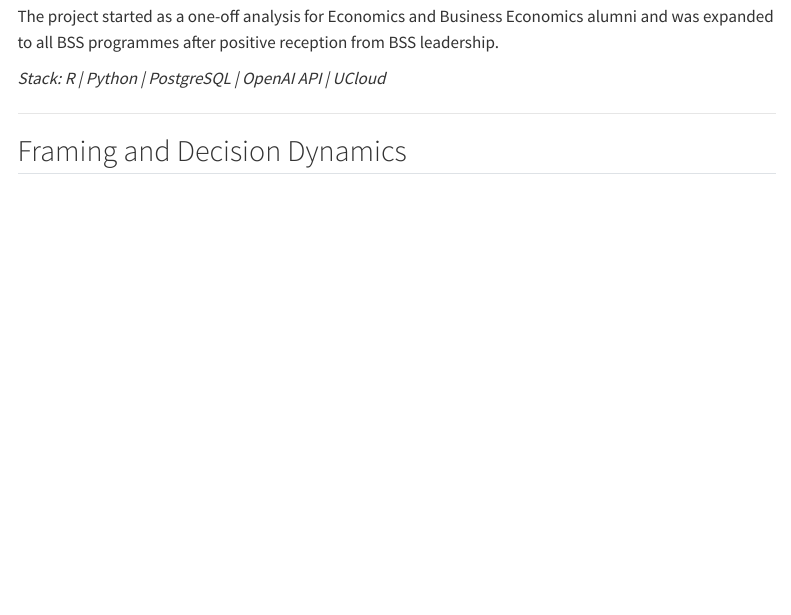
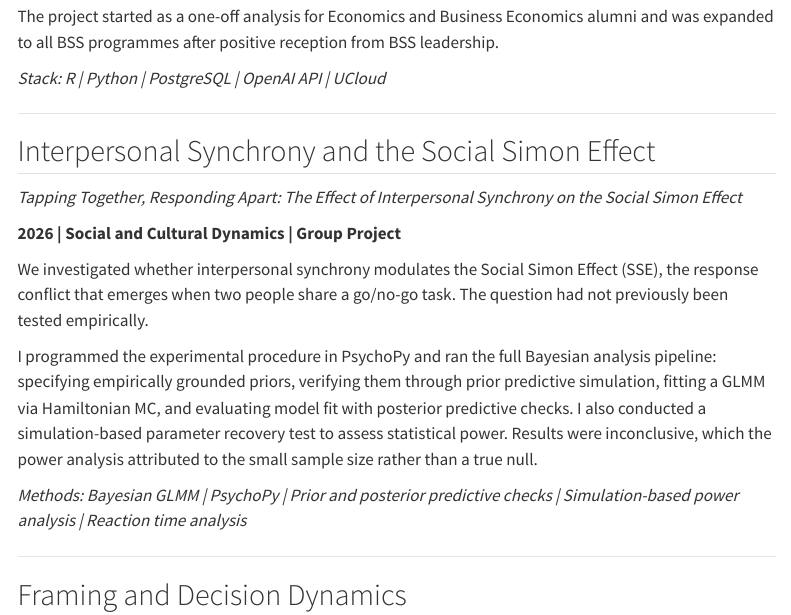
Before and after one commit to CogSciMikkel/CogSciMikkel.github.io, a Quarto document (projects.qmd): the page in a window 1100 px wide, from 400 px down. Rendered offline with R 4.5, knitr and Pandoc in place of Quarto, with nearby package versions; menus at the side of the page are left out.

Commit message:
Updated projects

```diff
--- a/projects.qmd
+++ b/projects.qmd
@@ -17,6 +17,20 @@ The pipeline loads alumni from administrative data, runs automated Google search
 The project started as a one-off analysis for Economics and Business Economics alumni and was expanded to all BSS programmes after positive reception from BSS leadership.
 
 *Stack: R | Python | PostgreSQL | OpenAI API | UCloud*
+
+---
+
+## Interpersonal Synchrony and the Social Simon Effect
+
+*Tapping Together, Responding Apart: The Effect of Interpersonal Synchrony on the Social Simon Effect*
+
+**2026 | Social and Cultural Dynamics | Group Project**
+
+We investigated whether interpersonal synchrony modulates the Social Simon Effect (SSE), the response conflict that emerges when two people share a go/no-go task. The question had not previously been tested empirically.
+
+I programmed the experimental procedure in PsychoPy and ran the full Bayesian analysis pipeline: specifying empirically grounded priors, verifying them through prior predictive simulation, fitting a GLMM via Hamiltonian MC, and evaluating model fit with posterior predictive checks. I also conducted a simulation-based parameter recovery test to assess statistical power. Results were inconclusive, which the power analysis attributed to the small sample size rather than a true null.
+
+*Methods: Bayesian GLMM | PsychoPy | Prior and posterior predictive checks | Simulation-based power analysis | Reaction time analysis*
 
 ---
 
```
Also changed, not shown: cv.qmd (+2 -2 lines), assets/imgs/img (1).png (added), assets/imgs/img (10).png (added), assets/imgs/img (2).png (added), assets/imgs/img (3).png (added), assets/imgs/img (4).png (added), assets/imgs/img (5).png (added), assets/imgs/img (6).png (added), assets/imgs/img (7).png (added), assets/imgs/img (8).png (added), assets/imgs/img (9).png (added), docs/cv.llms.md, docs/projects.llms.md, docs/search.json, 2 other files.
